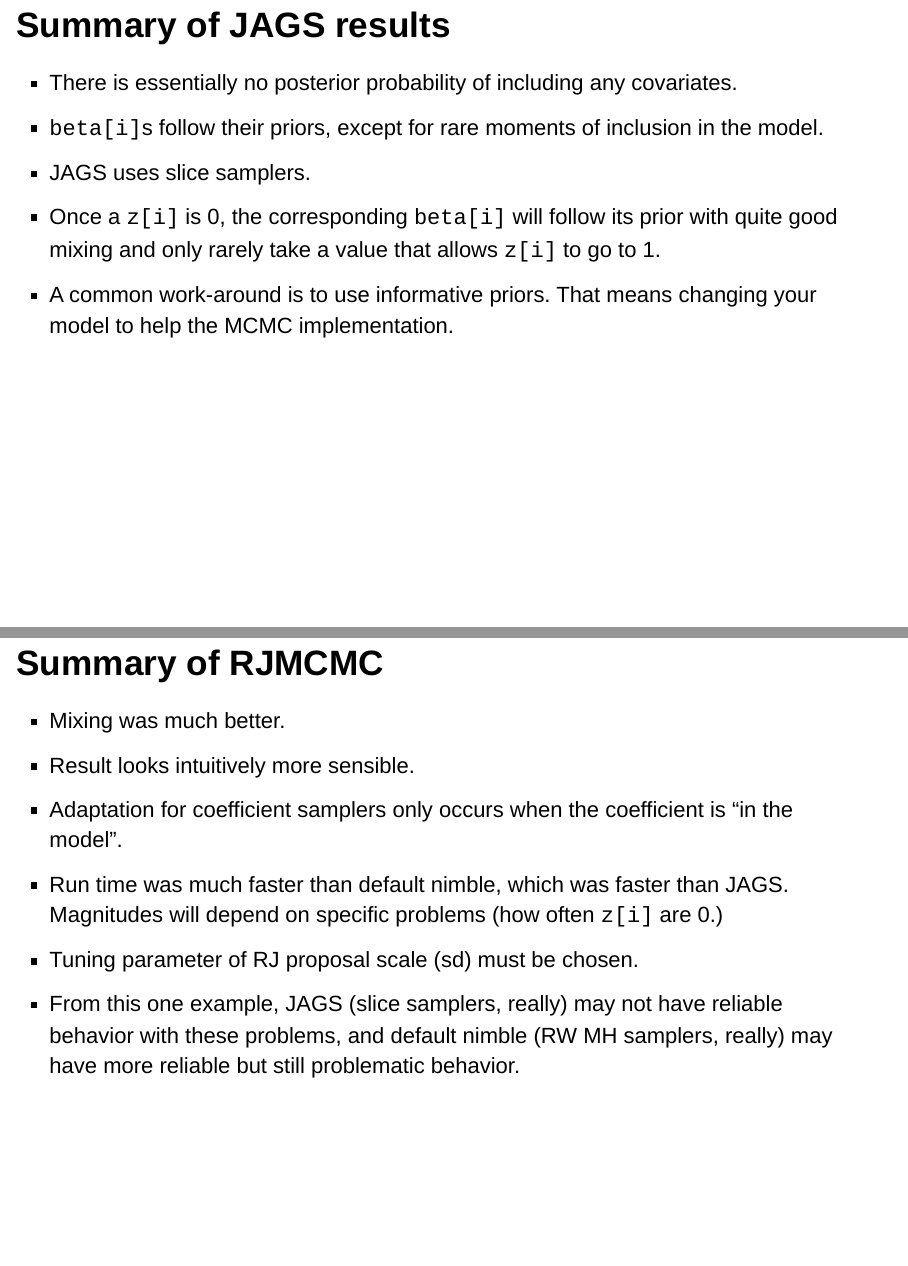
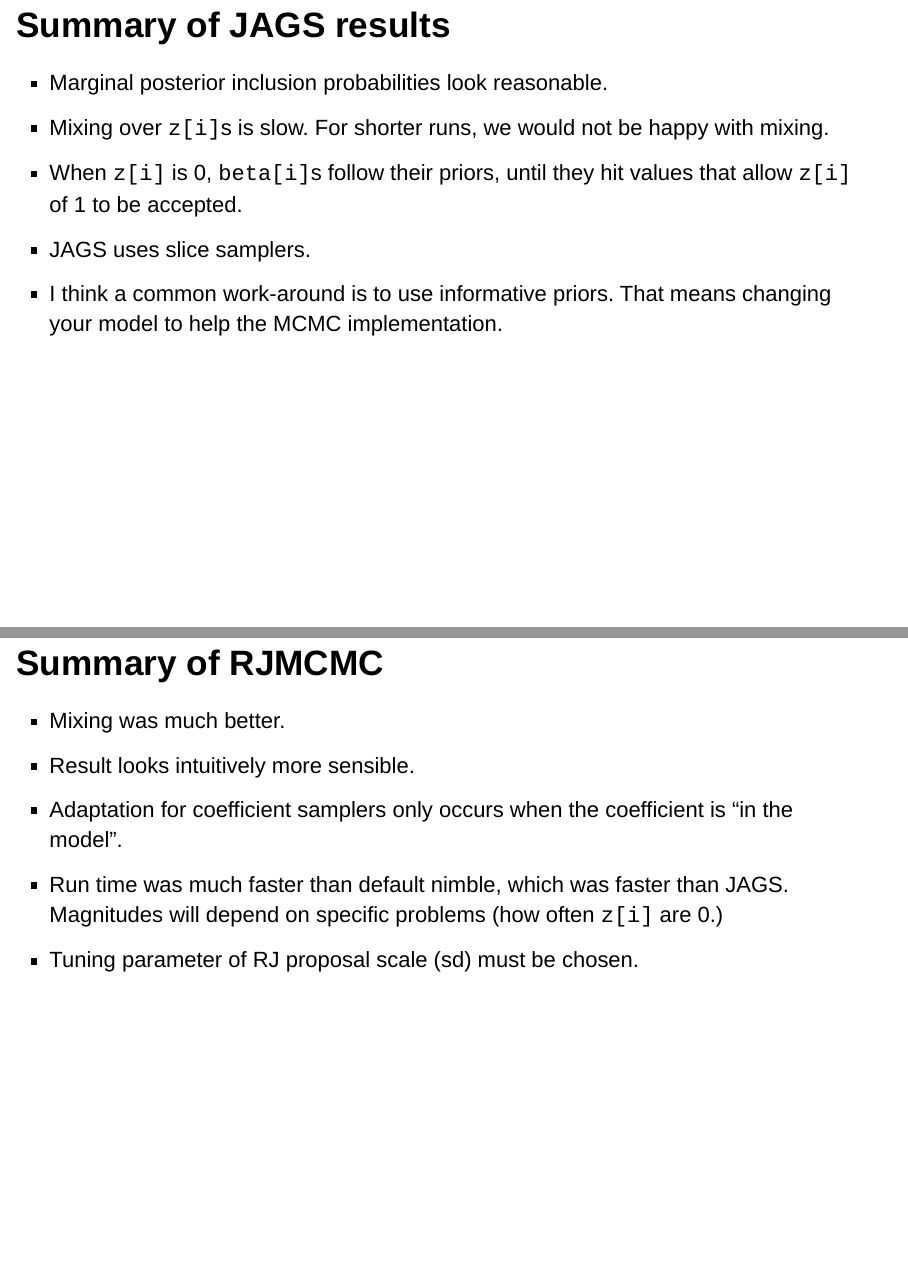
Before and after one commit to perrydv/nimble-TWS-workshop, an R Markdown document (Content/9. Variable selection/Variable selection.Rmd): pages 13 and 29 of 29, joined at a grey line. Rendered offline with R 4.5, knitr and Pandoc, with nearby package versions; some code elsewhere in the file could not run offline.

Commit message:
Fix variable selection JAGS example

```diff
--- a/Content/9. Variable selection/Variable selection.Rmd
+++ b/Content/9. Variable selection/Variable selection.Rmd
@@ -162,11 +162,11 @@
 Summary of JAGS results
 =====
 
-- There is essentially no posterior probability of including any covariates.
-- `beta[i]`s follow their priors, except for rare moments of inclusion in the model.
+- Marginal posterior inclusion probabilities look reasonable.
+- Mixing over `z[i]`s is slow.  For shorter runs, we would not be happy with mixing.
+- When `z[i]` is 0, `beta[i]`s follow their priors, until they hit values that allow `z[i]` of 1 to be accepted.
 - JAGS uses slice samplers.
-- Once a `z[i]` is 0, the corresponding `beta[i]` will follow its prior with quite good mixing and only rarely take a value that allows `z[i]` to go to 1.
-- A common work-around is to use informative priors.  That means changing your model to help the MCMC implementation.
+- I think a common work-around is to use informative priors.  That means changing your model to help the MCMC implementation.
 
 Look at nimble results with default samplers.
 =====
@@ -321,4 +322,3 @@
 - Adaptation for coefficient samplers only occurs when the coefficient is "in the model".
 - Run time was much faster than default nimble, which was faster than JAGS.  Magnitudes will depend on specific problems (how often `z[i]` are 0.)
 - Tuning parameter of RJ proposal scale (sd) must be chosen.
-- From this one example, JAGS (slice samplers, really) may not have reliable behavior with these problems, and default nimble (RW MH samplers, really) may have more reliable but still problematic behavior.
```
Also changed, not shown: Content/9. Variable selection/Variable_selection.html, Content/9. Variable selection/Variable_selection_files/figure-slidy/unnamed-chunk-10-1.png, Content/9. Variable selection/Variable_selection_files/figure-slidy/unnamed-chunk-6-1.png, Content/9. Variable selection/Variable_selection_files/figure-slidy/unnamed-chunk-6-2.png, Content/9. Variable selection/Variable_selection_files/figure-slidy/unnamed-chunk-7-1.png, Content/9. Variable selection/Variable_selection_files/figure-slidy/unnamed-chunk-7-2.png, Content/9. Variable selection/Variable_selection_files/figure-slidy/unnamed-chunk-8-1.png, Content/9. Variable selection/Variable_selection_files/figure-slidy/unnamed-chunk-8-2.png, Content/9. Variable selection/Variable_selection_files/figure-slidy/unnamed-chunk-9-1.png, Content/9. Variable selection/Variable selection.Rmd (11 more changed lines).
